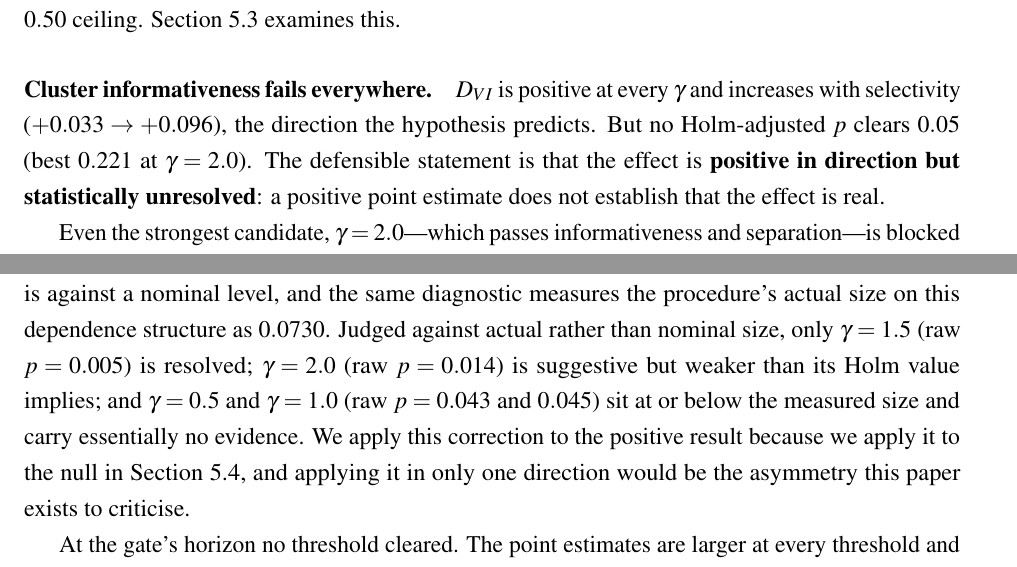
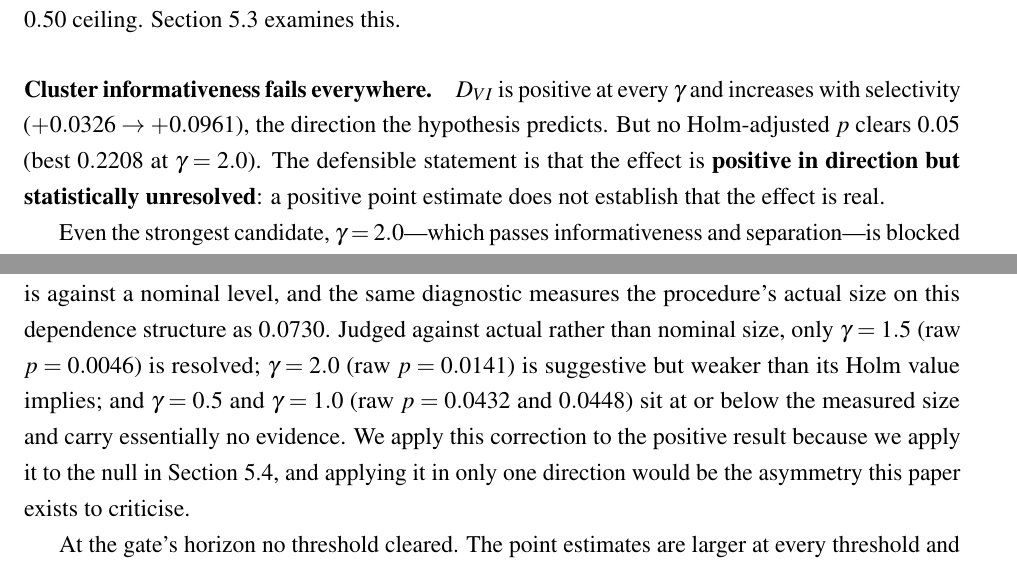
Before and after one commit to opatel4/rac-hrp, a LaTeX paper (overleaf/main.tex): two parts of pages 14 and 21 of 34, joined at a grey line, cut so that both start at the same text. Compiled offline with pdfLaTeX.

Commit message:
report p-values to four decimals with raw column; state the bootstrap resolution floor

```diff
--- a/overleaf/main.tex
+++ b/overleaf/main.tex
@@ -678,9 +678,8 @@ clears its floor comfortably ($1.116$--$1.823$); the failure is that modal-gap s
 examines this.
 
 \paragraph{Cluster informativeness fails everywhere.} $D_{VI}$ is positive at every
-$\gamma$ and increases with selectivity ($+0.033 \rightarrow +0.096$), the direction
-the hypothesis predicts. But no Holm-adjusted $p$ clears $0.05$ (best $0.221$ at
-$\gamma = 2.0$). The defensible statement is that the effect is \textbf{positive in
+$\gamma$ and increases with selectivity ($+0.0326 \rightarrow +0.0961$), the direction the hypothesis
+predicts. But no Holm-adjusted $p$ clears $0.05$ (best $0.2208$ at $\gamma = 2.0$). The defensible statement is that the effect is \textbf{positive in
 direction but statistically unresolved}: a positive point estimate does not establish
 that the effect is real.
 
@@ -902,10 +901,9 @@ $\gamma$ & events & $D_{VI}^{(5)}$ & $p$ raw & $p$ Holm & block & med fired & me
 At the matched horizon, Holm-adjusted $p$ clears $0.05$ at $\gamma = 1.5$ and
 $\gamma = 2.0$. That comparison is against a nominal level, and the same diagnostic
 measures the procedure's actual size on this dependence structure as $0.0730$. Judged
-against actual rather than nominal size, only $\gamma = 1.5$ (raw $p = 0.005$) is
-resolved; $\gamma = 2.0$ (raw $p = 0.014$) is suggestive but weaker than its Holm value
-implies; and $\gamma = 0.5$ and $\gamma = 1.0$ (raw $p = 0.043$ and $0.045$) sit at or
-below the measured size and carry essentially no evidence. We apply this correction to
+against actual rather than nominal size, only $\gamma = 1.5$ (raw $p = 0.0046$) is resolved; $\gamma = 2.0$ (raw $p = 0.0141$) is
+suggestive but weaker than its Holm value implies; and $\gamma = 0.5$ and $\gamma = 1.0$
+(raw $p = 0.0432$ and $0.0448$) sit at or below the measured size and carry essentially no evidence. We apply this correction to
 the positive result because we apply it to the null in Section~\ref{sec:size}, and
 applying it in only one direction would be the asymmetry this paper exists to criticise.
 
```
Also changed, not shown: overleaf/main.tex (4 more changed lines).
